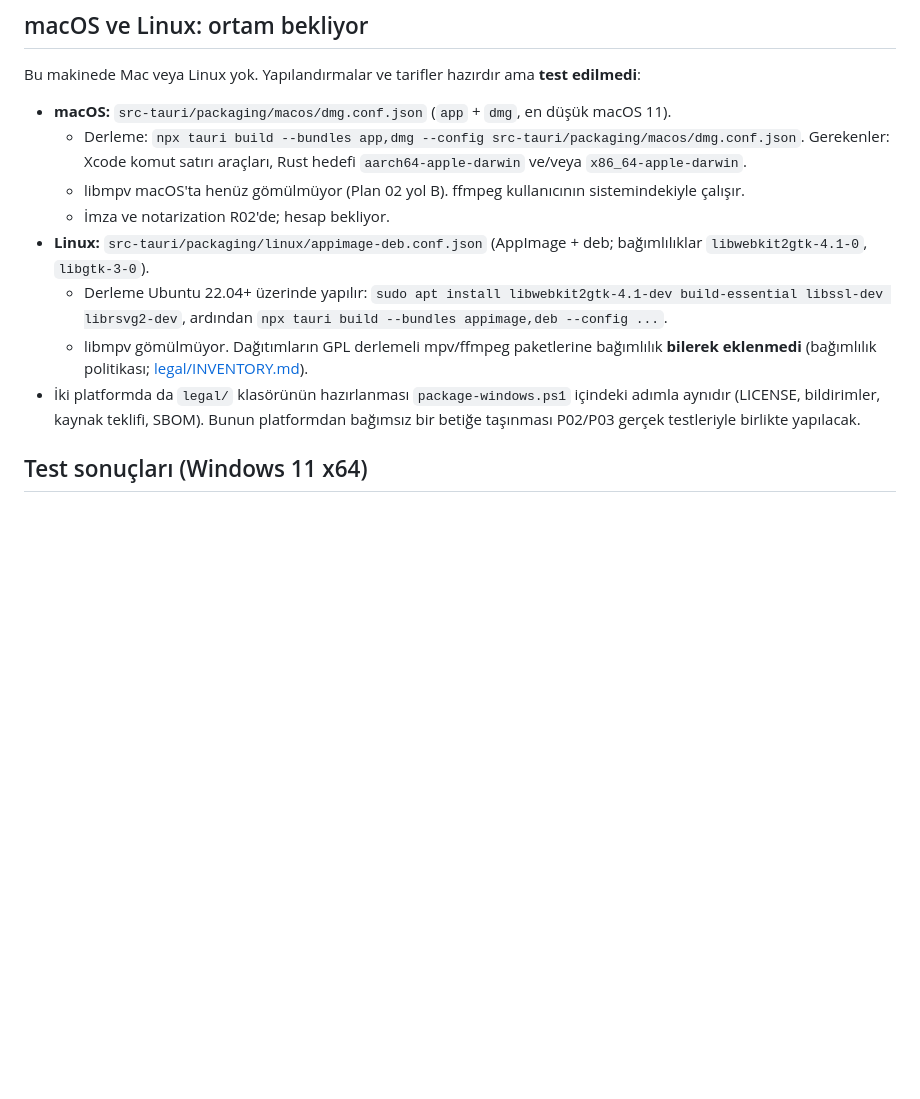
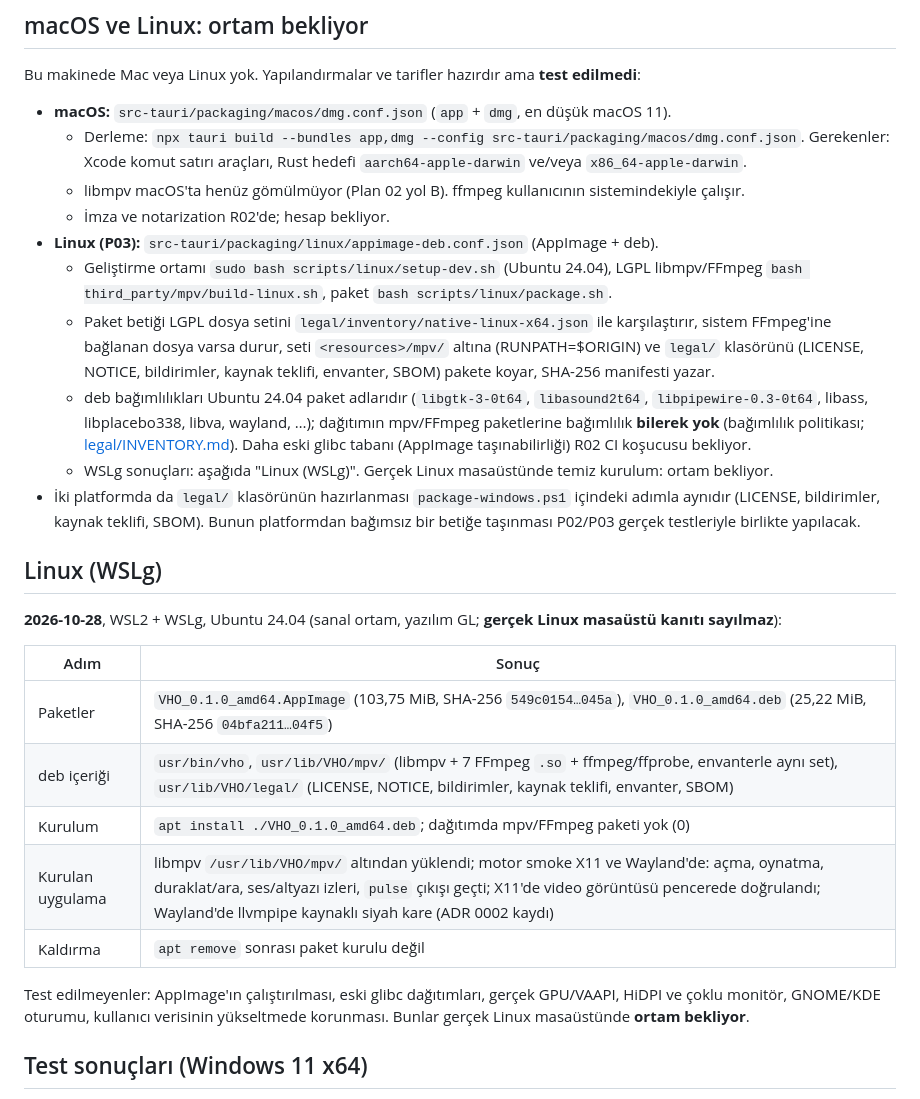
Before and after one commit to turkuazcode/hs-studio, a Markdown page: docs/release/packaging.md, the part around the change. Rendered like a GitHub page; blank space fills up the shorter version.

```diff
--- a/docs/release/packaging.md
+++ b/docs/release/packaging.md
@@ -97,15 +97,35 @@ Bu makinede Mac veya Linux yok. Yapılandırmalar ve tarifler hazırdır ama **t
     Xcode komut satırı araçları, Rust hedefi `aarch64-apple-darwin` ve/veya `x86_64-apple-darwin`.
   - libmpv macOS'ta henüz gömülmüyor (Plan 02 yol B). ffmpeg kullanıcının sistemindekiyle çalışır.
   - İmza ve notarization R02'de; hesap bekliyor.
-- **Linux:** `src-tauri/packaging/linux/appimage-deb.conf.json` (AppImage + deb; bağımlılıklar `libwebkit2gtk-4.1-0`,
-  `libgtk-3-0`).
-  - Derleme Ubuntu 22.04+ üzerinde yapılır: `sudo apt install libwebkit2gtk-4.1-dev build-essential libssl-dev librsvg2-dev`,
-    ardından `npx tauri build --bundles appimage,deb --config ...`.
-  - libmpv gömülmüyor. Dağıtımların GPL derlemeli mpv/ffmpeg paketlerine bağımlılık **bilerek eklenmedi**
-    (bağımlılık politikası; [legal/INVENTORY.md](../../legal/INVENTORY.md)).
+- **Linux (P03):** `src-tauri/packaging/linux/appimage-deb.conf.json` (AppImage + deb).
+  - Geliştirme ortamı `sudo bash scripts/linux/setup-dev.sh` (Ubuntu 24.04), LGPL libmpv/FFmpeg
+    `bash third_party/mpv/build-linux.sh`, paket `bash scripts/linux/package.sh`.
+  - Paket betiği LGPL dosya setini `legal/inventory/native-linux-x64.json` ile karşılaştırır, sistem FFmpeg'ine
+    bağlanan dosya varsa durur, seti `<resources>/mpv/` altına (RUNPATH=$ORIGIN) ve `legal/` klasörünü (LICENSE, NOTICE,
+    bildirimler, kaynak teklifi, envanter, SBOM) pakete koyar, SHA-256 manifesti yazar.
+  - deb bağımlılıkları Ubuntu 24.04 paket adlarıdır (`libgtk-3-0t64`, `libasound2t64`, `libpipewire-0.3-0t64`, libass,
+    libplacebo338, libva, wayland, …); dağıtımın mpv/FFmpeg paketlerine bağımlılık **bilerek yok**
+    (bağımlılık politikası; [legal/INVENTORY.md](../../legal/INVENTORY.md)). Daha eski glibc tabanı (AppImage taşınabilirliği)
+    R02 CI koşucusu bekliyor.
+  - WSLg sonuçları: aşağıda "Linux (WSLg)". Gerçek Linux masaüstünde temiz kurulum: ortam bekliyor.
 - İki platformda da `legal/` klasörünün hazırlanması `package-windows.ps1` içindeki adımla aynıdır (LICENSE,
   bildirimler, kaynak teklifi, SBOM). Bunun platformdan bağımsız bir betiğe taşınması P02/P03 gerçek testleriyle
   birlikte yapılacak.
+
+## Linux (WSLg)
+
+**2026-10-28**, WSL2 + WSLg, Ubuntu 24.04 (sanal ortam, yazılım GL; **gerçek Linux masaüstü kanıtı sayılmaz**):
+
+| Adım | Sonuç |
+|---|---|
+| Paketler | `VHO_0.1.0_amd64.AppImage` (103,75 MiB, SHA-256 `549c0154…045a`), `VHO_0.1.0_amd64.deb` (25,22 MiB, SHA-256 `04bfa211…04f5`) |
+| deb içeriği | `usr/bin/vho`, `usr/lib/VHO/mpv/` (libmpv + 7 FFmpeg `.so` + ffmpeg/ffprobe, envanterle aynı set), `usr/lib/VHO/legal/` (LICENSE, NOTICE, bildirimler, kaynak teklifi, envanter, SBOM) |
+| Kurulum | `apt install ./VHO_0.1.0_amd64.deb`; dağıtımda mpv/FFmpeg paketi yok (0) |
+| Kurulan uygulama | libmpv `/usr/lib/VHO/mpv/` altından yüklendi; motor smoke X11 ve Wayland'de: açma, oynatma, duraklat/ara, ses/altyazı izleri, `pulse` çıkışı geçti; X11'de video görüntüsü pencerede doğrulandı; Wayland'de llvmpipe kaynaklı siyah kare (ADR 0002 kaydı) |
+| Kaldırma | `apt remove` sonrası paket kurulu değil |
+
+Test edilmeyenler: AppImage'ın çalıştırılması, eski glibc dağıtımları, gerçek GPU/VAAPI, HiDPI ve çoklu monitör,
+GNOME/KDE oturumu, kullanıcı verisinin yükseltmede korunması. Bunlar gerçek Linux masaüstünde **ortam bekliyor**.
 
 ## Test sonuçları (Windows 11 x64)
 
```
Also changed, not shown: docs/adr/0002-linux-video-yuzeyi.md (+39 -1 lines).
